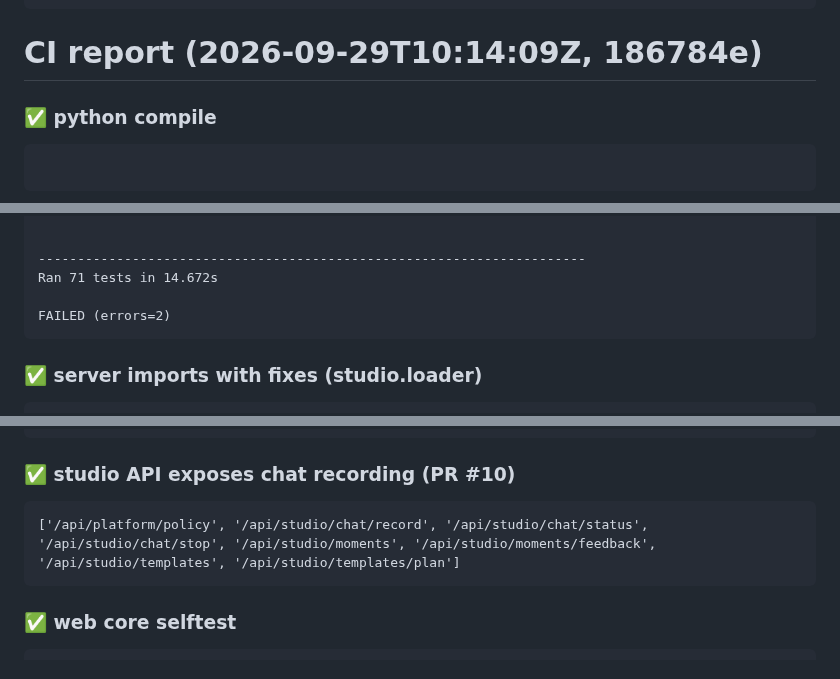
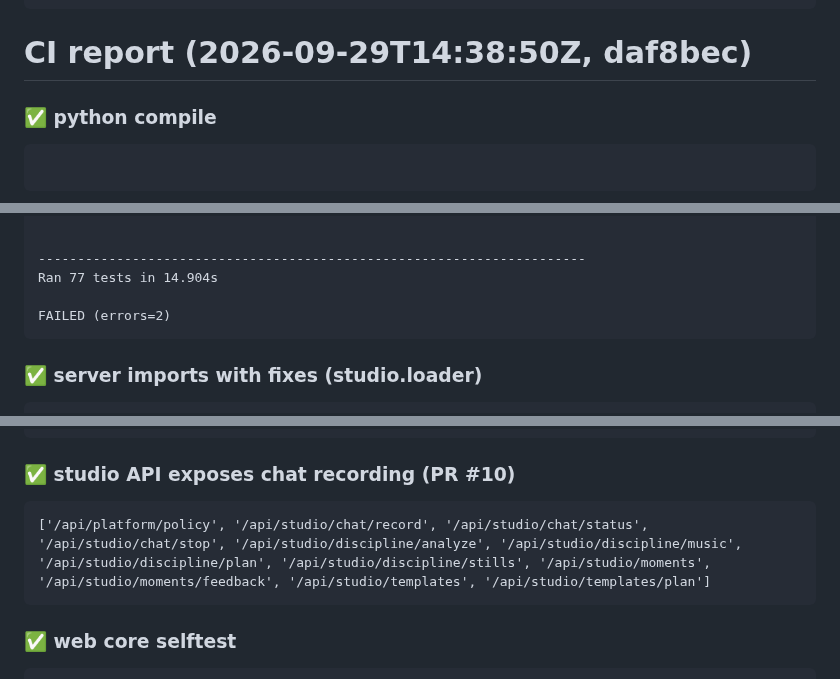
Before and after one commit to evgenlase044-sys/kick-video-downloader, a Markdown page: docs/CI_REPORT.md, 3 parts joined by grey strips. GitHub-like rendering.

Commit message:
chore: fold anchored audit fixes into sources + CI report [fold-bot]

````diff
--- a/docs/CI_REPORT.md
+++ b/docs/CI_REPORT.md
@@ -68,7 +68,7 @@ web/index.html: {'already': 5, 'skipped': 1}
   already  overlay-export               marker present
 ```
 
-# CI report (2026-09-29T10:14:09Z, 186784e)
+# CI report (2026-09-29T14:38:50Z, daf8bec)
 
 ### ✅ python compile
 ```
@@ -198,7 +198,7 @@ You can install this with:
 
 
 ----------------------------------------------------------------------
-Ran 71 tests in 14.672s
+Ran 77 tests in 14.904s
 
 FAILED (errors=2)
 ```
@@ -218,7 +218,7 @@ FAILED (errors=2)
 
 ### ✅ studio API exposes chat recording (PR #10)
 ```
-['/api/platform/policy', '/api/studio/chat/record', '/api/studio/chat/status', '/api/studio/chat/stop', '/api/studio/moments', '/api/studio/moments/feedback', '/api/studio/templates', '/api/studio/templates/plan']
+['/api/platform/policy', '/api/studio/chat/record', '/api/studio/chat/status', '/api/studio/chat/stop', '/api/studio/discipline/analyze', '/api/studio/discipline/music', '/api/studio/discipline/plan', '/api/studio/discipline/stills', '/api/studio/moments', '/api/studio/moments/feedback', '/api/studio/templates', '/api/studio/templates/plan']
 ```
 
 ### ✅ web core selftest
````
Also changed, not shown: other parts of docs/CI_REPORT.md (+1 -1 lines).
